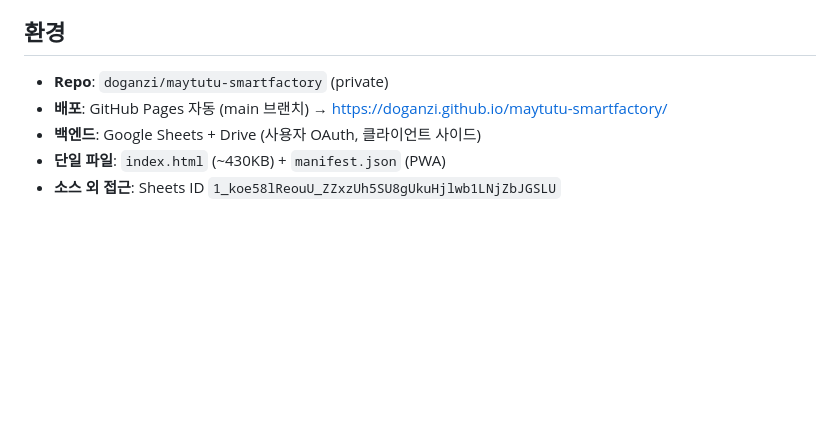
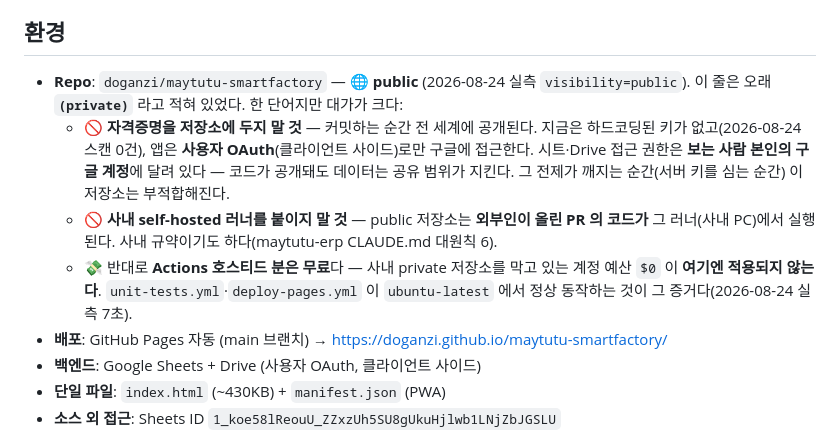
Before and after one commit to doganzi/maytutu-smartfactory, a Markdown page: CLAUDE.md, the part around the change. Drawn GitHub-style; blank space fills up the shorter version.

Commit message:
docs: 이 저장소는 public 이다 — 문서가 (private) 라고 적고 있었다
2026-08-24 실측 `visibility=public`. 한 단어지만 대가가 크다:

- 자격증명을 두면 커밋 즉시 전 세계에 공개된다(지금은 하드코딩 키 0건 · 앱은 사용자 OAuth).
- 사내 self-hosted 러너를 붙이면 **외부인 PR 코드가 사내 PC 에서 실행**된다.
- 반대로 Actions 호스티드 분은 **무료**다 — 사내 private 저장소를 막는 예산 $0 이 여기엔
  적용되지 않는다(unit-tests·deploy-pages 가 ubuntu-latest 에서 정상 동작, 7초 실측).

Co-Authored-By: Claude Opus 5 <noreply@anthropic.com>

```diff
--- a/CLAUDE.md
+++ b/CLAUDE.md
@@ -188,7 +188,17 @@ HACCP 감사 바인더로 들어가므로 번호가 기준서와 다르면 심
 
 ## 환경
 
-- **Repo**: `doganzi/maytutu-smartfactory` (private)
+- **Repo**: `doganzi/maytutu-smartfactory` — 🌐 **public** (2026-08-24 실측 `visibility=public`).
+  이 줄은 오래 **`(private)`** 라고 적혀 있었다. 한 단어지만 대가가 크다:
+  - 🚫 **자격증명을 저장소에 두지 말 것** — 커밋하는 순간 전 세계에 공개된다. 지금은 하드코딩된
+    키가 없고(2026-08-24 스캔 0건), 앱은 **사용자 OAuth**(클라이언트 사이드)로만 구글에 접근한다.
+    시트·Drive 접근 권한은 **보는 사람 본인의 구글 계정**에 달려 있다 — 코드가 공개돼도 데이터는
+    공유 범위가 지킨다. 그 전제가 깨지는 순간(서버 키를 심는 순간) 이 저장소는 부적합해진다.
+  - 🚫 **사내 self-hosted 러너를 붙이지 말 것** — public 저장소는 **외부인이 올린 PR 의 코드가**
+    그 러너(사내 PC)에서 실행된다. 사내 규약이기도 하다(maytutu-erp CLAUDE.md 대원칙 6).
+  - 💸 반대로 **Actions 호스티드 분은 무료**다 — 사내 private 저장소를 막고 있는 계정 예산 `$0` 이
+    **여기엔 적용되지 않는다**. `unit-tests.yml`·`deploy-pages.yml` 이 `ubuntu-latest` 에서
+    정상 동작하는 것이 그 증거다(2026-08-24 실측 7초).
 - **배포**: GitHub Pages 자동 (main 브랜치) → https://doganzi.github.io/maytutu-smartfactory/
 - **백엔드**: Google Sheets + Drive (사용자 OAuth, 클라이언트 사이드)
 - **단일 파일**: `index.html` (~430KB) + `manifest.json` (PWA)
```
